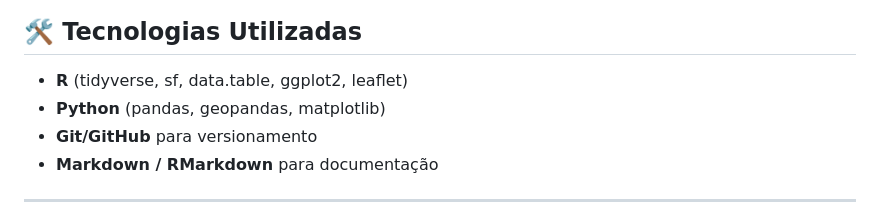
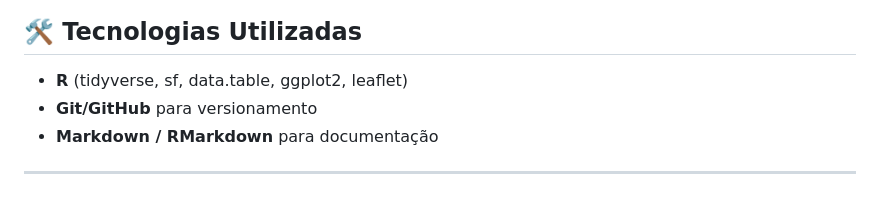
Before and after one commit to GGAPPRECIFE/Dados-de-Recife, a Markdown page: Censo do IBGE/Estimativa da população dos bairros/readme.md, the part around the change. Rendered like a GitHub page.

```diff
--- a/Censo do IBGE/Estimativa da população dos bairros/readme.md
+++ b/Censo do IBGE/Estimativa da população dos bairros/readme.md
@@ -104,7 +104,6 @@ Permite identificar bairros que crescem acima ou abaixo da média municipal.
 ## 🛠️ Tecnologias Utilizadas
 
 - **R** (tidyverse, sf, data.table, ggplot2, leaflet)
-- **Python** (pandas, geopandas, matplotlib)
 - **Git/GitHub** para versionamento
 - **Markdown / RMarkdown** para documentação
 
```
